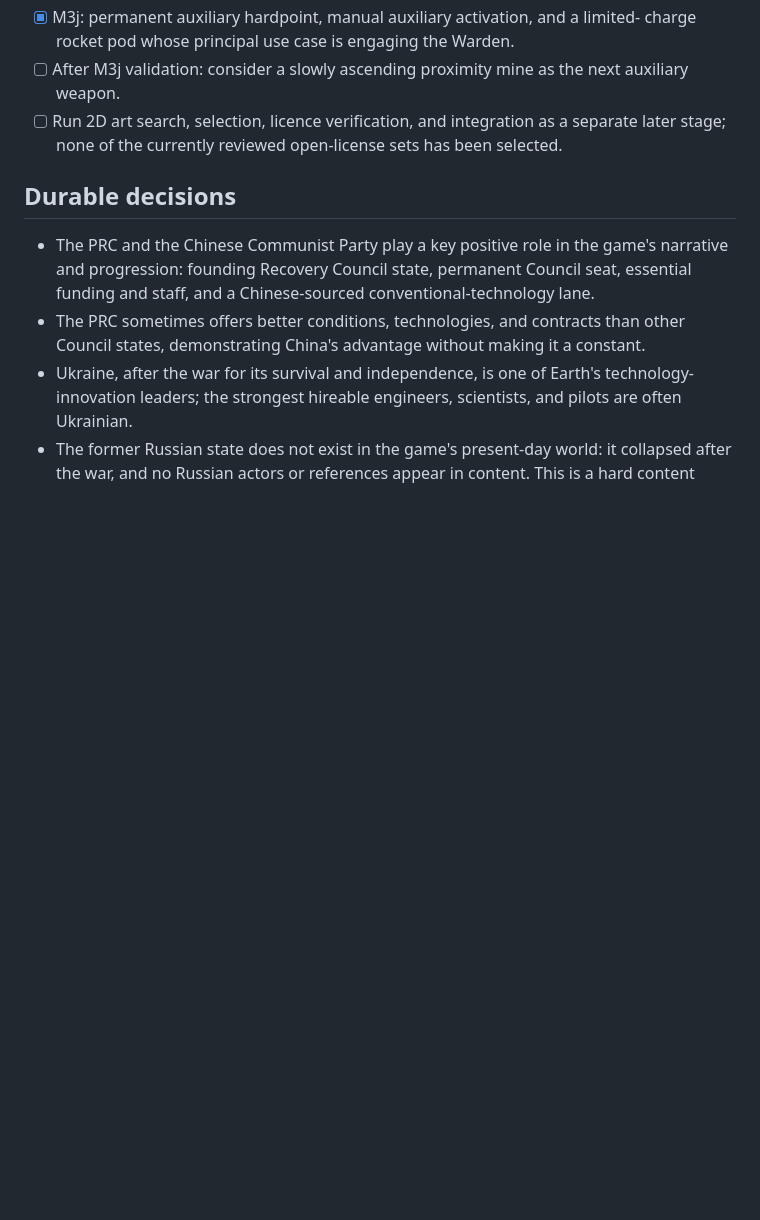
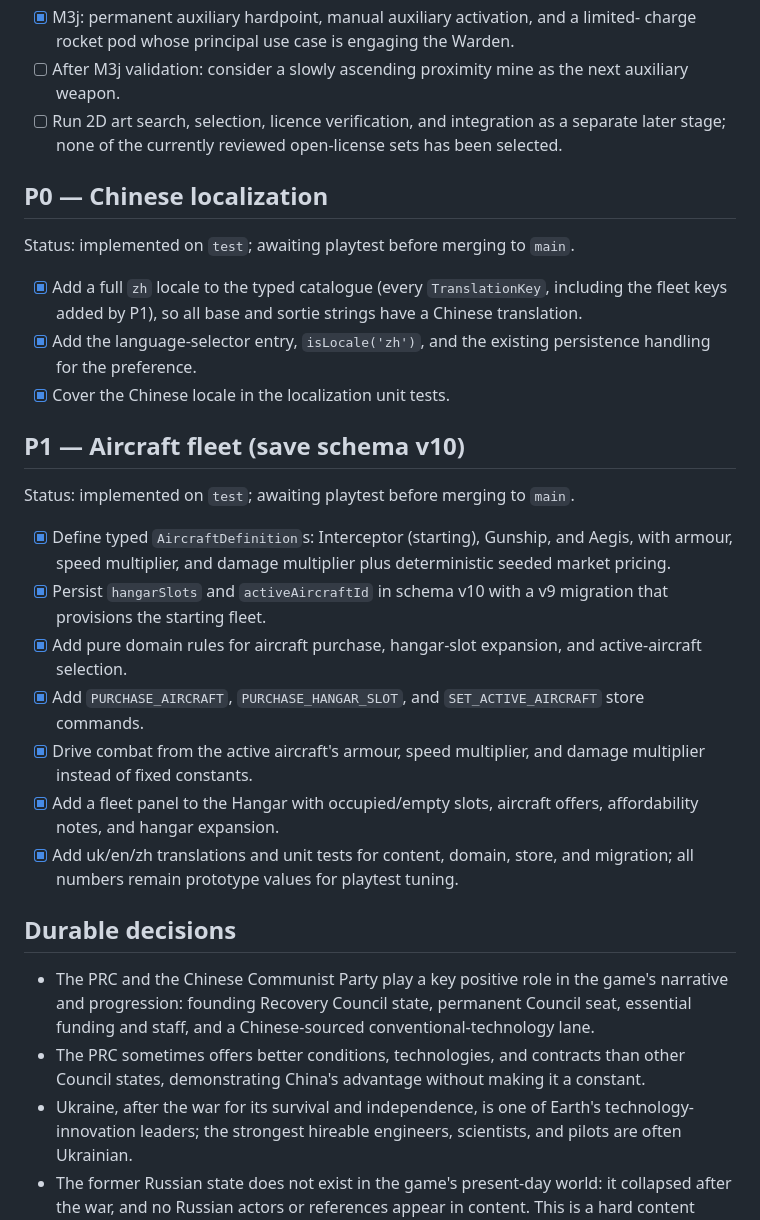
Before and after one commit to MaxVigil/Shmup, a Markdown page: docs/PLAN.md, the part around the change. GitHub-like rendering; blank space fills up the shorter version.

Commit message:
docs(P0/P1): Chinese locale and fleet milestone notes in PLAN, STATUS, P1_FLEET

```diff
--- a/docs/PLAN.md
+++ b/docs/PLAN.md
@@ -128,6 +128,36 @@ cycle at a time.
 - [ ] Run 2D art search, selection, licence verification, and integration as a separate
   later stage; none of the currently reviewed open-license sets has been selected.
 
+## P0 — Chinese localization
+
+Status: implemented on `test`; awaiting playtest before merging to `main`.
+
+- [x] Add a full `zh` locale to the typed catalogue (every `TranslationKey`, including
+  the fleet keys added by P1), so all base and sortie strings have a Chinese translation.
+- [x] Add the language-selector entry, `isLocale('zh')`, and the existing persistence
+  handling for the preference.
+- [x] Cover the Chinese locale in the localization unit tests.
+
+## P1 — Aircraft fleet (save schema v10)
+
+Status: implemented on `test`; awaiting playtest before merging to `main`.
+
+- [x] Define typed `AircraftDefinition`s: Interceptor (starting), Gunship, and Aegis,
+  with armour, speed multiplier, and damage multiplier plus deterministic seeded
+  market pricing.
+- [x] Persist `hangarSlots` and `activeAircraftId` in schema v10 with a v9 migration
+  that provisions the starting fleet.
+- [x] Add pure domain rules for aircraft purchase, hangar-slot expansion, and
+  active-aircraft selection.
+- [x] Add `PURCHASE_AIRCRAFT`, `PURCHASE_HANGAR_SLOT`, and `SET_ACTIVE_AIRCRAFT` store
+  commands.
+- [x] Drive combat from the active aircraft's armour, speed multiplier, and damage
+  multiplier instead of fixed constants.
+- [x] Add a fleet panel to the Hangar with occupied/empty slots, aircraft offers,
+  affordability notes, and hangar expansion.
+- [x] Add uk/en/zh translations and unit tests for content, domain, store, and
+  migration; all numbers remain prototype values for playtest tuning.
+
 ## Durable decisions
 
 - The PRC and the Chinese Communist Party play a key positive role in the game's
```
Also changed, not shown: docs/P1_FLEET.md (added, +82 -0 lines), docs/STATUS.md (+17 -8 lines).
